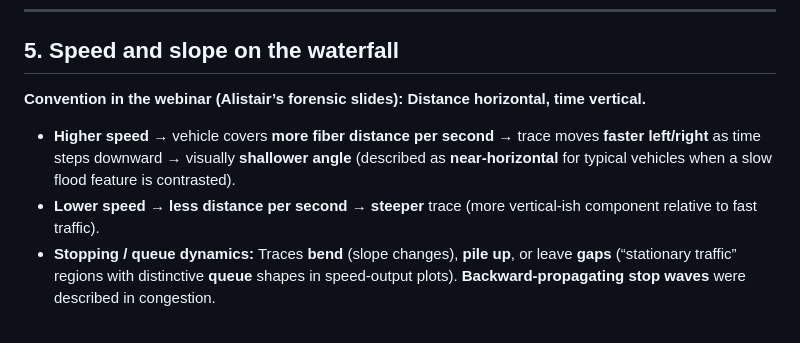
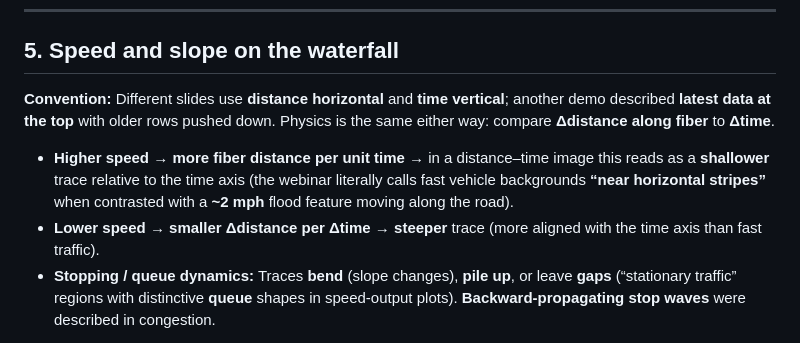
Before and after one commit to R2-Repo/DAS-Dashboard-Test, a Markdown page: background_Research/Webinar_Transcript_Research_Notes.md, the part around the change. GitHub-like rendering.

Commit message:
Clarify waterfall time-axis conventions in research notes
Co-authored-by: RR <R2-Repo@users.noreply.github.com>

```diff
--- a/background_Research/Webinar_Transcript_Research_Notes.md
+++ b/background_Research/Webinar_Transcript_Research_Notes.md
@@ -83,10 +83,10 @@
 
 ## 5. Speed and slope on the waterfall
 
-**Convention in the webinar (Alistair’s forensic slides):** **Distance horizontal, time vertical.**
+**Convention:** Different slides use **distance horizontal** and **time vertical**; another demo described **latest data at the top** with older rows pushed down. Physics is the same either way: compare **Δdistance along fiber** to **Δtime**.
 
-- **Higher speed** → vehicle covers **more fiber distance per second** → trace moves **faster left/right** as time steps downward → visually **shallower angle** (described as **near-horizontal** for typical vehicles when a slow flood feature is contrasted).
-- **Lower speed** → **less distance per second** → **steeper** trace (more vertical-ish component relative to fast traffic).
+- **Higher speed** → **more fiber distance per unit time** → in a distance–time image this reads as a **shallower** trace relative to the time axis (the webinar literally calls fast vehicle backgrounds **“near horizontal stripes”** when contrasted with a **~2 mph** flood feature moving along the road).
+- **Lower speed** → **smaller Δdistance per Δtime** → **steeper** trace (more aligned with the time axis than fast traffic).
 - **Stopping / queue dynamics:** Traces **bend** (slope changes), **pile up**, or leave **gaps** (“stationary traffic” regions with distinctive **queue** shapes in speed-output plots). **Backward-propagating stop waves** were described in congestion.
 
 **Important:** Exact angles depend on **axis scaling** (miles per inch vs seconds per inch), chosen **frequency band**, and **coupling**. The **qualitative** rule is: **speed ↔ slope in the distance–time image**.
```
